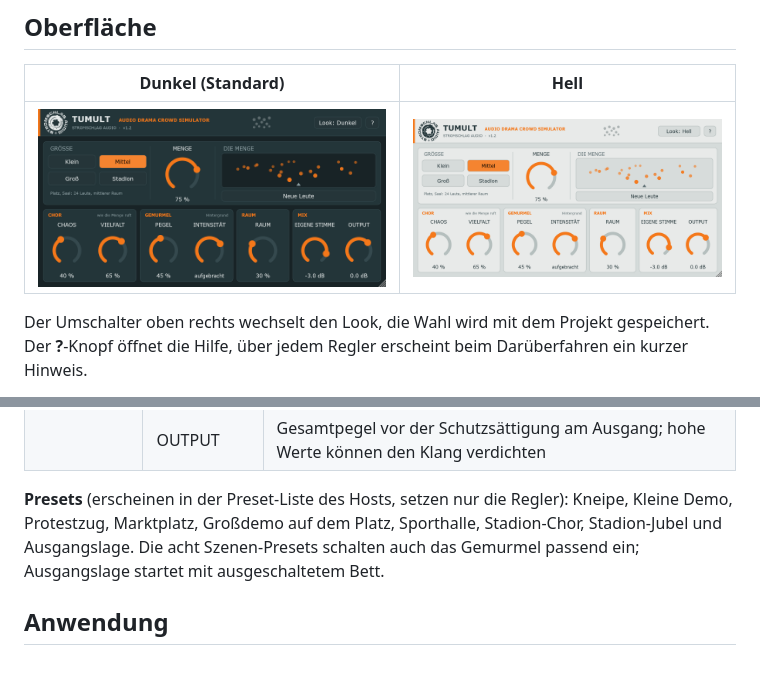
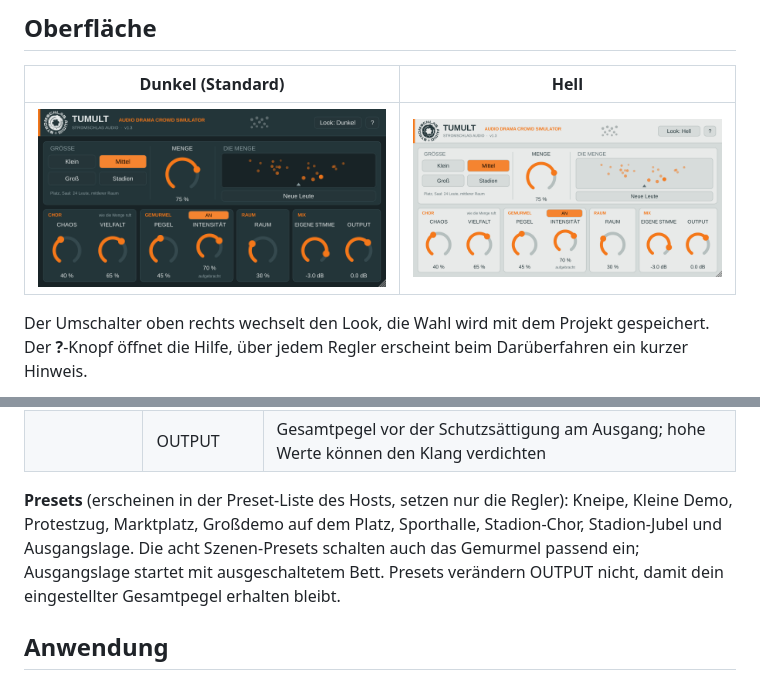
Before and after one commit to StromschlagProductions/Tumult-vst, a Markdown page: README.md, 2 parts joined by grey strips. Drawn GitHub-style; pictures changed too: docs/oberflaeche-dunkel.png, docs/oberflaeche-hell.png.

```diff
--- a/README.md
+++ b/README.md
@@ -97,7 +97,7 @@ Beim Umschalten gleiten die Stimmenpegel und Filter; zwei vorreservierte Räume
 | | OUTPUT | Gesamtpegel vor der Schutzsättigung am Ausgang; hohe Werte können den Klang verdichten |
 
 **Presets** (erscheinen in der Preset-Liste des Hosts, setzen nur die Regler): Kneipe, Kleine Demo, Protestzug, Marktplatz,
-Großdemo auf dem Platz, Sporthalle, Stadion-Chor, Stadion-Jubel und Ausgangslage. Die acht Szenen-Presets schalten auch das Gemurmel passend ein; Ausgangslage startet mit ausgeschaltetem Bett.
+Großdemo auf dem Platz, Sporthalle, Stadion-Chor, Stadion-Jubel und Ausgangslage. Die acht Szenen-Presets schalten auch das Gemurmel passend ein; Ausgangslage startet mit ausgeschaltetem Bett. Presets verändern OUTPUT nicht, damit dein eingestellter Gesamtpegel erhalten bleibt.
 
 ## Anwendung
 
```
Also changed, not shown: docs/VALIDATION-1.3.md (+60 -37 lines), docs/releases/1.3.md (+1 -0 lines), 2 other files.
